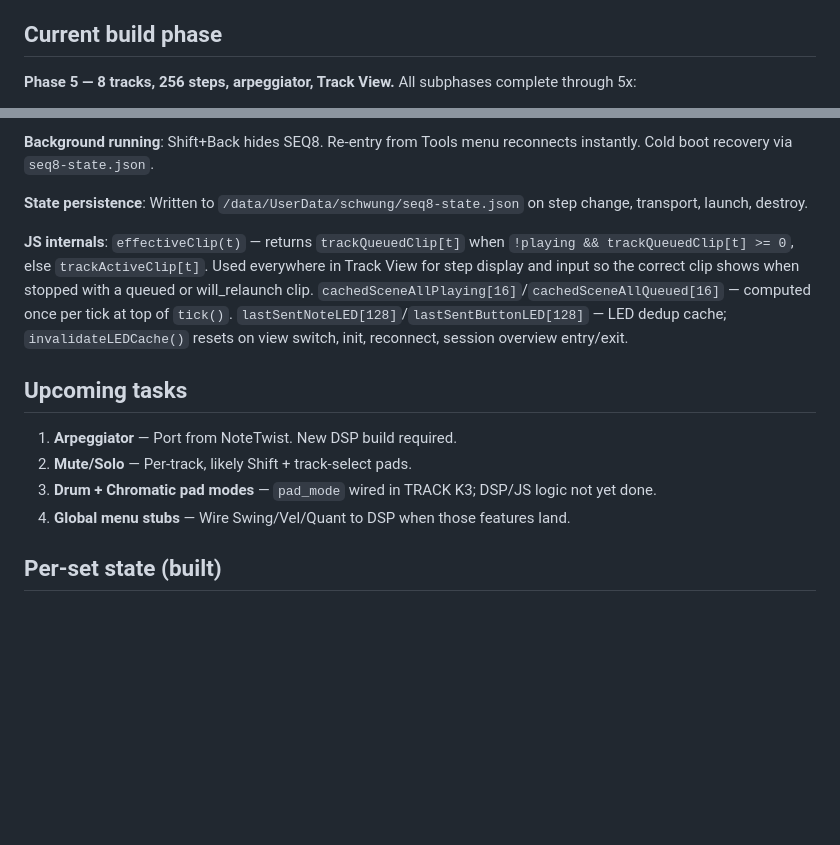
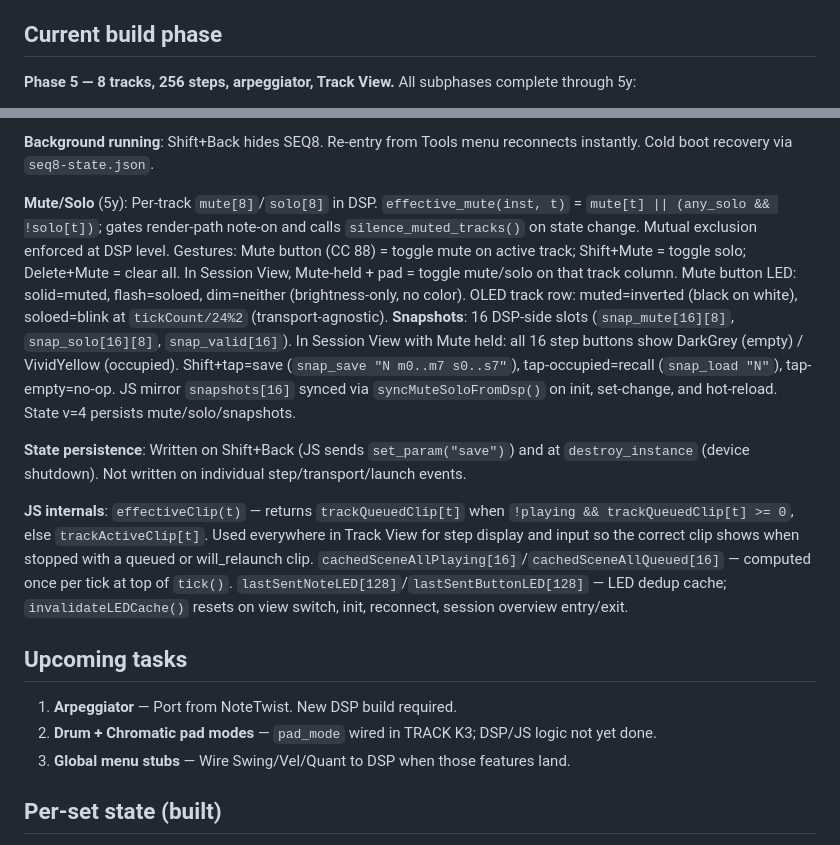
Before and after one commit to legsmechanical/schwung-davebox, a Markdown page: CLAUDE.md, 2 parts joined by grey strips. GitHub-like rendering; blank space fills up the shorter version.

Commit message:
CLAUDE.md: 5y complete, mute/solo/snapshots documented
Co-Authored-By: Claude Sonnet 4.6 <noreply@anthropic.com>

```diff
--- a/CLAUDE.md
+++ b/CLAUDE.md
@@ -15,5 +15,5 @@ SEQ8 is a Schwung **tool module** (`component_type: "tool"`) for Ableton Move
 
 ## Current build phase
 
-**Phase 5 — 8 tracks, 256 steps, arpeggiator, Track View.** All subphases complete through 5x:
+**Phase 5 — 8 tracks, 256 steps, arpeggiator, Track View.** All subphases complete through 5y:
 
@@ -66,16 +66,17 @@ Phases 0–4 complete: scaffold → single track → 4-track → NoteTwist/play
 
 **Background running**: Shift+Back hides SEQ8. Re-entry from Tools menu reconnects instantly. Cold boot recovery via `seq8-state.json`.
 
-**State persistence**: Written to `/data/UserData/schwung/seq8-state.json` on step change, transport, launch, destroy.
+**Mute/Solo** (5y): Per-track `mute[8]`/`solo[8]` in DSP. `effective_mute(inst, t)` = `mute[t] || (any_solo && !solo[t])`; gates render-path note-on and calls `silence_muted_tracks()` on state change. Mutual exclusion enforced at DSP level. Gestures: Mute button (CC 88) = toggle mute on active track; Shift+Mute = toggle solo; Delete+Mute = clear all. In Session View, Mute-held + pad = toggle mute/solo on that track column. Mute button LED: solid=muted, flash=soloed, dim=neither (brightness-only, no color). OLED track row: muted=inverted (black on white), soloed=blink at `tickCount/24%2` (transport-agnostic). **Snapshots**: 16 DSP-side slots (`snap_mute[16][8]`, `snap_solo[16][8]`, `snap_valid[16]`). In Session View with Mute held: all 16 step buttons show DarkGrey (empty) / VividYellow (occupied). Shift+tap=save (`snap_save "N m0..m7 s0..s7"`), tap-occupied=recall (`snap_load "N"`), tap-empty=no-op. JS mirror `snapshots[16]` synced via `syncMuteSoloFromDsp()` on init, set-change, and hot-reload. State v=4 persists mute/solo/snapshots.
+
+**State persistence**: Written on Shift+Back (JS sends `set_param("save")`) and at `destroy_instance` (device shutdown). Not written on individual step/transport/launch events.
 
 **JS internals**: `effectiveClip(t)` — returns `trackQueuedClip[t]` when `!playing && trackQueuedClip[t] >= 0`, else `trackActiveClip[t]`. Used everywhere in Track View for step display and input so the correct clip shows when stopped with a queued or will_relaunch clip. `cachedSceneAllPlaying[16]`/`cachedSceneAllQueued[16]` — computed once per tick at top of `tick()`. `lastSentNoteLED[128]`/`lastSentButtonLED[128]` — LED dedup cache; `invalidateLEDCache()` resets on view switch, init, reconnect, session overview entry/exit.
 
 ## Upcoming tasks
 
 1. **Arpeggiator** — Port from NoteTwist. New DSP build required.
-2. **Mute/Solo** — Per-track, likely Shift + track-select pads.
-3. **Drum + Chromatic pad modes** — `pad_mode` wired in TRACK K3; DSP/JS logic not yet done.
-4. **Global menu stubs** — Wire Swing/Vel/Quant to DSP when those features land.
+2. **Drum + Chromatic pad modes** — `pad_mode` wired in TRACK K3; DSP/JS logic not yet done.
+3. **Global menu stubs** — Wire Swing/Vel/Quant to DSP when those features land.
 
 ## Per-set state (built)
 
```
Also changed, not shown: other parts of CLAUDE.md (+1 -1 lines).
